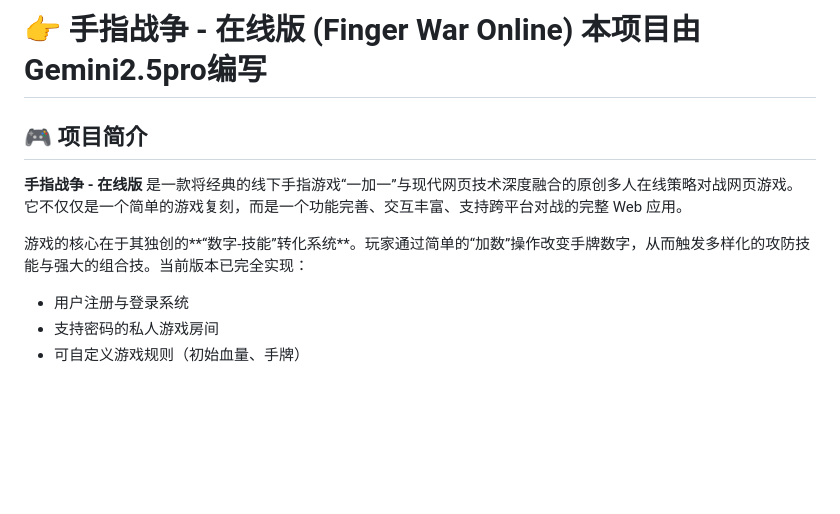
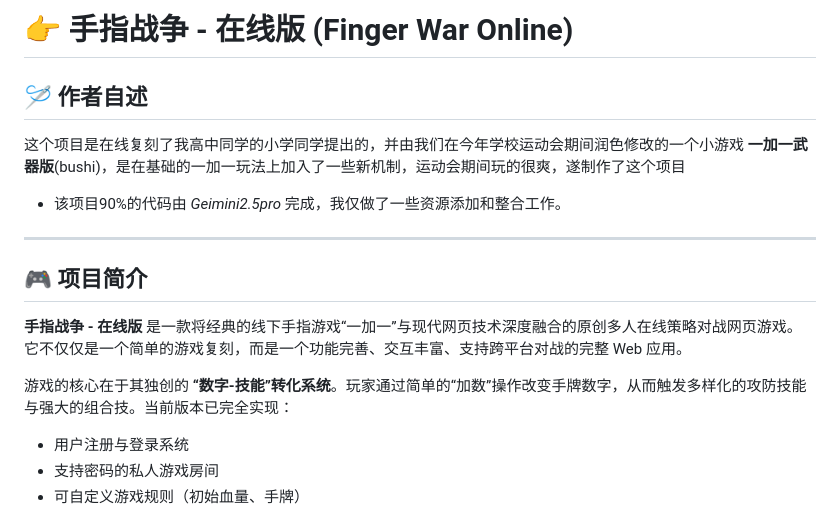
Before and after one commit to bauy4u/finger_war-web, a Markdown page: README.md, the part around the change. Rendered like a GitHub page; blank space fills up the shorter version.

```diff
--- a/README.md
+++ b/README.md
@@ -1,13 +1,18 @@
 
-# 👉 手指战争 - 在线版 (Finger War Online) 本项目由Gemini2.5pro编写
+# 👉 手指战争 - 在线版 (Finger War Online)
 
+## 🪡 作者自述
 
+这个项目是在线复刻了我高中同学的小学同学提出的，并由我们在今年学校运动会期间润色修改的一个小游戏 **一加一武器版**(bushi)，是在基础的一加一玩法上加入了一些新机制，运动会期间玩的很爽，遂制作了这个项目
+- 该项目90%的代码由 *Geimini2.5pro* 完成，我仅做了一些资源添加和整合工作。
+
+---
 
 ## 🎮 项目简介
 
 **手指战争 - 在线版** 是一款将经典的线下手指游戏“一加一”与现代网页技术深度融合的原创多人在线策略对战网页游戏。它不仅仅是一个简单的游戏复刻，而是一个功能完善、交互丰富、支持跨平台对战的完整 Web 应用。
 
-游戏的核心在于其独创的**“数字-技能”转化系统**。玩家通过简单的“加数”操作改变手牌数字，从而触发多样化的攻防技能与强大的组合技。当前版本已完全实现：
+游戏的核心在于其独创的 **“数字-技能”转化系统**。玩家通过简单的“加数”操作改变手牌数字，从而触发多样化的攻防技能与强大的组合技。当前版本已完全实现：
 -   用户注册与登录系统
 -   支持密码的私人游戏房间
 -   可自定义游戏规则（初始血量、手牌）
```
